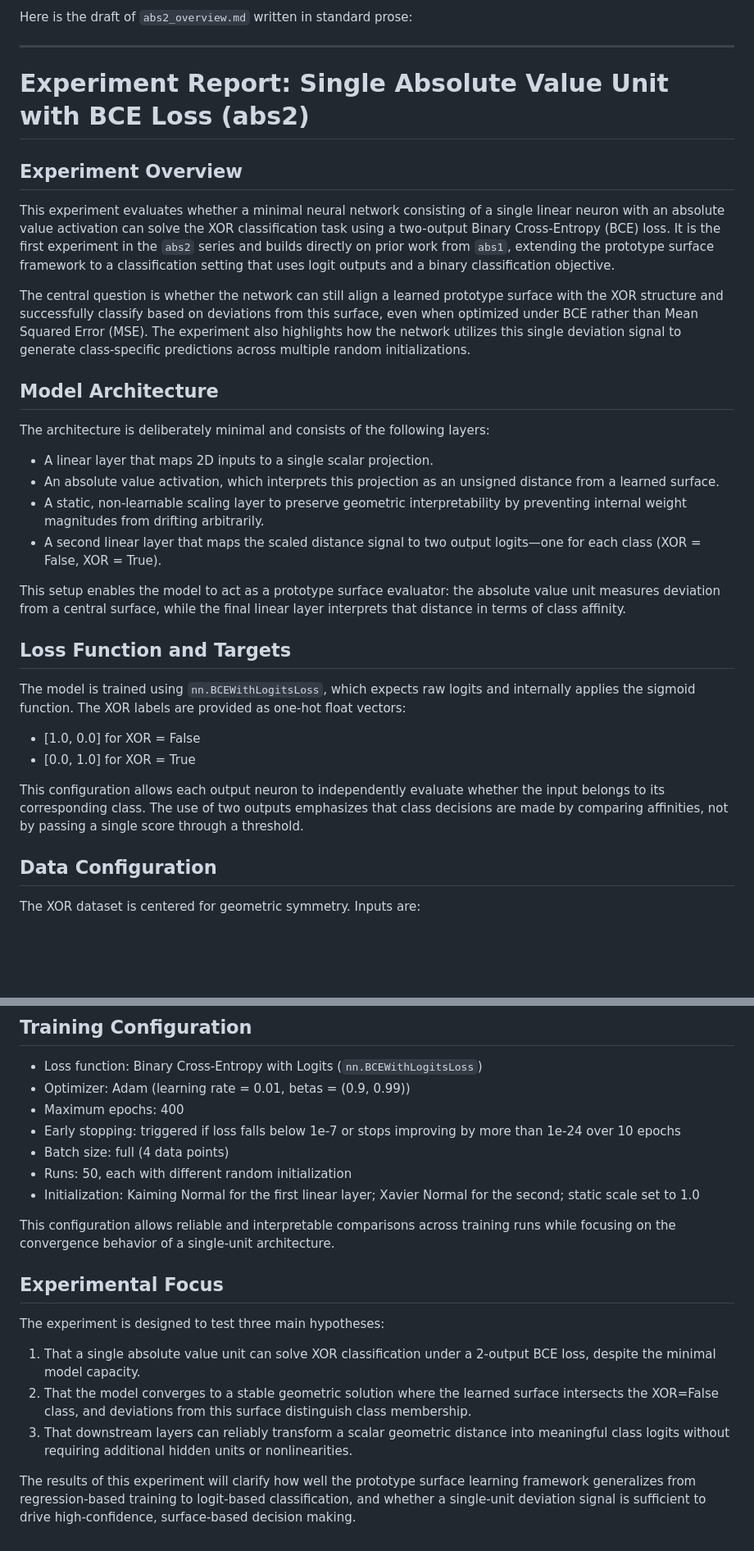
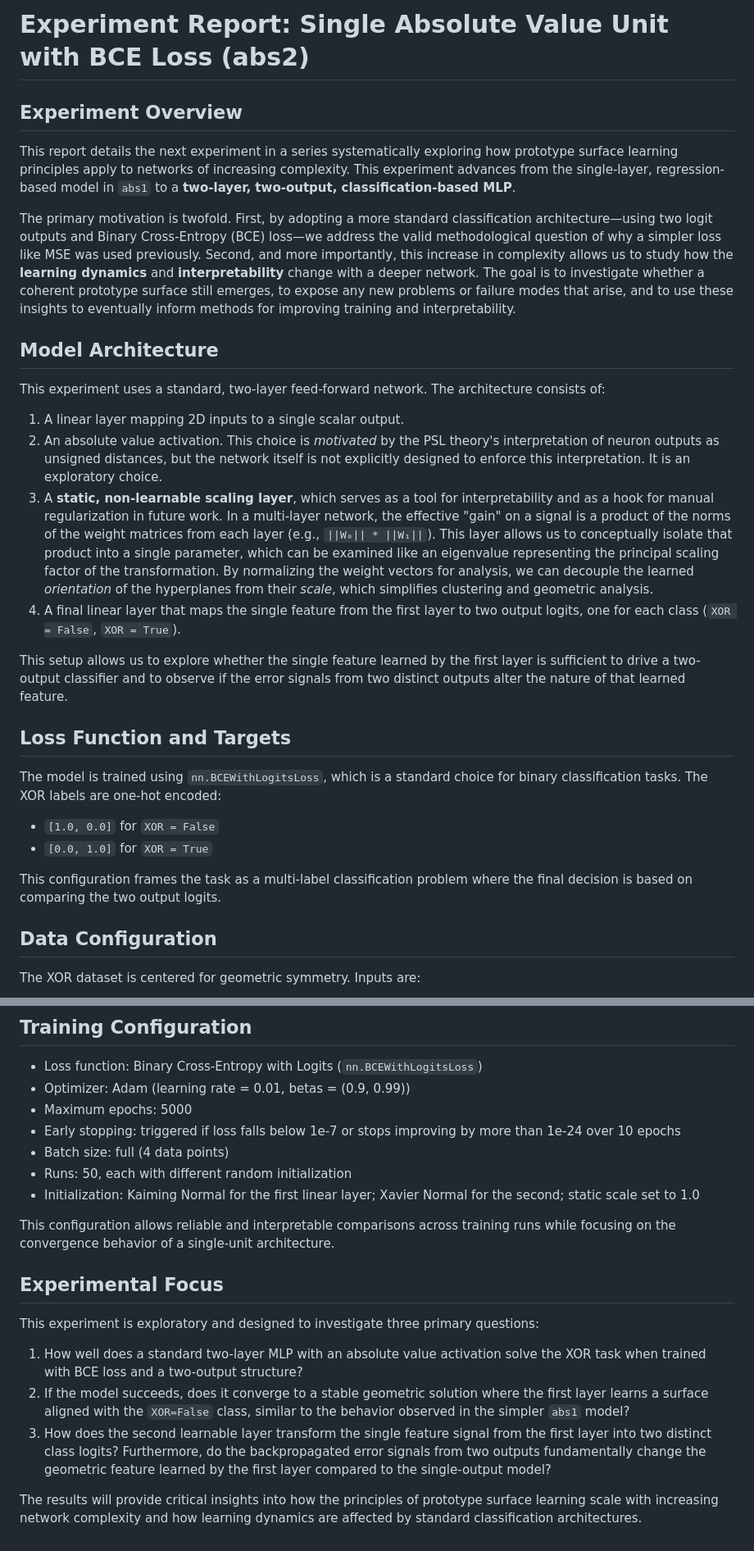
Before and after one commit to alanoursland/tr_xor, a Markdown page: reports/abs2/abs2_overview.md, 2 parts joined by grey strips. Shown at 82% size. Rendered like a GitHub page; blank space fills up the shorter version.

Commit message:
Improving abs2 outline

```diff
--- a/reports/abs2/abs2_overview.md
+++ b/reports/abs2/abs2_overview.md
@@ -1,34 +1,28 @@
-Here is the draft of `abs2_overview.md` written in standard prose:
+# **Experiment Report: Single Absolute Value Unit with BCE Loss (abs2)**
 
----
+## **Experiment Overview**
 
-# Experiment Report: Single Absolute Value Unit with BCE Loss (abs2)
+This report details the next experiment in a series systematically exploring how prototype surface learning principles apply to networks of increasing complexity. This experiment advances from the single-layer, regression-based model in `abs1` to a **two-layer, two-output, classification-based MLP**.
 
-## Experiment Overview
+The primary motivation is twofold. First, by adopting a more standard classification architecture—using two logit outputs and Binary Cross-Entropy (BCE) loss—we address the valid methodological question of why a simpler loss like MSE was used previously. Second, and more importantly, this increase in complexity allows us to study how the **learning dynamics** and **interpretability** change with a deeper network. The goal is to investigate whether a coherent prototype surface still emerges, to expose any new problems or failure modes that arise, and to use these insights to eventually inform methods for improving training and interpretability.
 
-This experiment evaluates whether a minimal neural network consisting of a single linear neuron with an absolute value activation can solve the XOR classification task using a two-output Binary Cross-Entropy (BCE) loss. It is the first experiment in the `abs2` series and builds directly on prior work from `abs1`, extending the prototype surface framework to a classification setting that uses logit outputs and a binary classification objective.
+## **Model Architecture**
 
-The central question is whether the network can still align a learned prototype surface with the XOR structure and successfully classify based on deviations from this surface, even when optimized under BCE rather than Mean Squared Error (MSE). The experiment also highlights how the network utilizes this single deviation signal to generate class-specific predictions across multiple random initializations.
+This experiment uses a standard, two-layer feed-forward network. The architecture consists of:
+1.  A linear layer mapping 2D inputs to a single scalar output.
+2.  An absolute value activation. This choice is *motivated* by the PSL theory's interpretation of neuron outputs as unsigned distances, but the network itself is not explicitly designed to enforce this interpretation. It is an exploratory choice.
+3.  A **static, non-learnable scaling layer**, which serves as a tool for interpretability and as a hook for manual regularization in future work. In a multi-layer network, the effective "gain" on a signal is a product of the norms of the weight matrices from each layer (e.g., `||W₀|| * ||W₁||`). This layer allows us to conceptually isolate that product into a single parameter, which can be examined like an eigenvalue representing the principal scaling factor of the transformation. By normalizing the weight vectors for analysis, we can decouple the learned *orientation* of the hyperplanes from their *scale*, which simplifies clustering and geometric analysis.
+4.  A final linear layer that maps the single feature from the first layer to two output logits, one for each class (`XOR = False`, `XOR = True`).
 
-## Model Architecture
+This setup allows us to explore whether the single feature learned by the first layer is sufficient to drive a two-output classifier and to observe if the error signals from two distinct outputs alter the nature of that learned feature.
 
-The architecture is deliberately minimal and consists of the following layers:
+## **Loss Function and Targets**
 
-* A linear layer that maps 2D inputs to a single scalar projection.
-* An absolute value activation, which interprets this projection as an unsigned distance from a learned surface.
-* A static, non-learnable scaling layer to preserve geometric interpretability by preventing internal weight magnitudes from drifting arbitrarily.
-* A second linear layer that maps the scaled distance signal to two output logits—one for each class (XOR = False, XOR = True).
+The model is trained using `nn.BCEWithLogitsLoss`, which is a standard choice for binary classification tasks. The XOR labels are one-hot encoded:
+* `[1.0, 0.0]` for `XOR = False`
+* `[0.0, 1.0]` for `XOR = True`
 
-This setup enables the model to act as a prototype surface evaluator: the absolute value unit measures deviation from a central surface, while the final linear layer interprets that distance in terms of class affinity.
-
-## Loss Function and Targets
-
-The model is trained using `nn.BCEWithLogitsLoss`, which expects raw logits and internally applies the sigmoid function. The XOR labels are provided as one-hot float vectors:
-
-* \[1.0, 0.0] for XOR = False
-* \[0.0, 1.0] for XOR = True
-
-This configuration allows each output neuron to independently evaluate whether the input belongs to its corresponding class. The use of two outputs emphasizes that class decisions are made by comparing affinities, not by passing a single score through a threshold.
+This configuration frames the task as a multi-label classification problem where the final decision is based on comparing the two output logits.
 
 ## Data Configuration
 
@@ -45,7 +39,7 @@ with corresponding one-hot targets based on the XOR truth table. This centering
 
 * Loss function: Binary Cross-Entropy with Logits (`nn.BCEWithLogitsLoss`)
 * Optimizer: Adam (learning rate = 0.01, betas = (0.9, 0.99))
-* Maximum epochs: 400
+* Maximum epochs: 5000
 * Early stopping: triggered if loss falls below 1e-7 or stops improving by more than 1e-24 over 10 epochs
 * Batch size: full (4 data points)
 * Runs: 50, each with different random initialization
@@ -53,12 +47,11 @@ with corresponding one-hot targets based on the XOR truth table. This centering
 
 This configuration allows reliable and interpretable comparisons across training runs while focusing on the convergence behavior of a single-unit architecture.
 
-## Experimental Focus
+## **Experimental Focus**
 
-The experiment is designed to test three main hypotheses:
+This experiment is exploratory and designed to investigate three primary questions:
+1.  How well does a standard two-layer MLP with an absolute value activation solve the XOR task when trained with BCE loss and a two-output structure?
+2.  If the model succeeds, does it converge to a stable geometric solution where the first layer learns a surface aligned with the `XOR=False` class, similar to the behavior observed in the simpler `abs1` model?
+3.  How does the second learnable layer transform the single feature signal from the first layer into two distinct class logits? Furthermore, do the backpropagated error signals from two outputs fundamentally change the geometric feature learned by the first layer compared to the single-output model?
 
-1. That a single absolute value unit can solve XOR classification under a 2-output BCE loss, despite the minimal model capacity.
-2. That the model converges to a stable geometric solution where the learned surface intersects the XOR=False class, and deviations from this surface distinguish class membership.
-3. That downstream layers can reliably transform a scalar geometric distance into meaningful class logits without requiring additional hidden units or nonlinearities.
-
-The results of this experiment will clarify how well the prototype surface learning framework generalizes from regression-based training to logit-based classification, and whether a single-unit deviation signal is sufficient to drive high-confidence, surface-based decision making.
+The results will provide critical insights into how the principles of prototype surface learning scale with increasing network complexity and how learning dynamics are affected by standard classification architectures.
```
